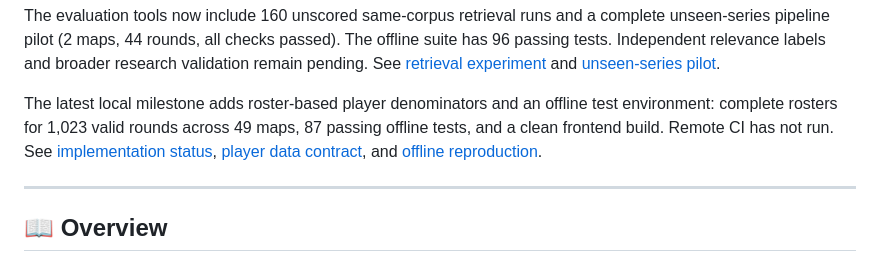
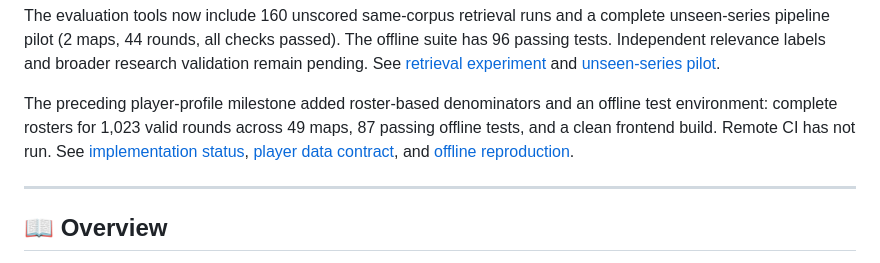
Before and after one commit to Zzz0zzZ0/CS2-coach-agent, a Markdown page: README_EN.md, the part around the change. GitHub-like rendering.

Commit message:
docs: distinguish historical and current validation milestones

```diff
--- a/README_EN.md
+++ b/README_EN.md
@@ -16,7 +16,7 @@
 
 The evaluation tools now include 160 unscored same-corpus retrieval runs and a complete unseen-series pipeline pilot (2 maps, 44 rounds, all checks passed). The offline suite has 96 passing tests. Independent relevance labels and broader research validation remain pending. See [retrieval experiment](docs/FAIR_RETRIEVAL_RUN.md) and [unseen-series pilot](docs/UNSEEN_MATCH_PILOT.md).
 
-The latest local milestone adds roster-based player denominators and an offline test environment: complete rosters for 1,023 valid rounds across 49 maps, 87 passing offline tests, and a clean frontend build. Remote CI has not run. See [implementation status](docs/IMPLEMENTATION_PROGRESS.md), [player data contract](docs/PLAYER_PROFILE_DATA_CONTRACT.md), and [offline reproduction](docs/OFFLINE_VALIDATION.md).
+The preceding player-profile milestone added roster-based denominators and an offline test environment: complete rosters for 1,023 valid rounds across 49 maps, 87 passing offline tests, and a clean frontend build. Remote CI has not run. See [implementation status](docs/IMPLEMENTATION_PROGRESS.md), [player data contract](docs/PLAYER_PROFILE_DATA_CONTRACT.md), and [offline reproduction](docs/OFFLINE_VALIDATION.md).
 
 ---
 
```
Also changed, not shown: README.md (+1 -1 lines).
